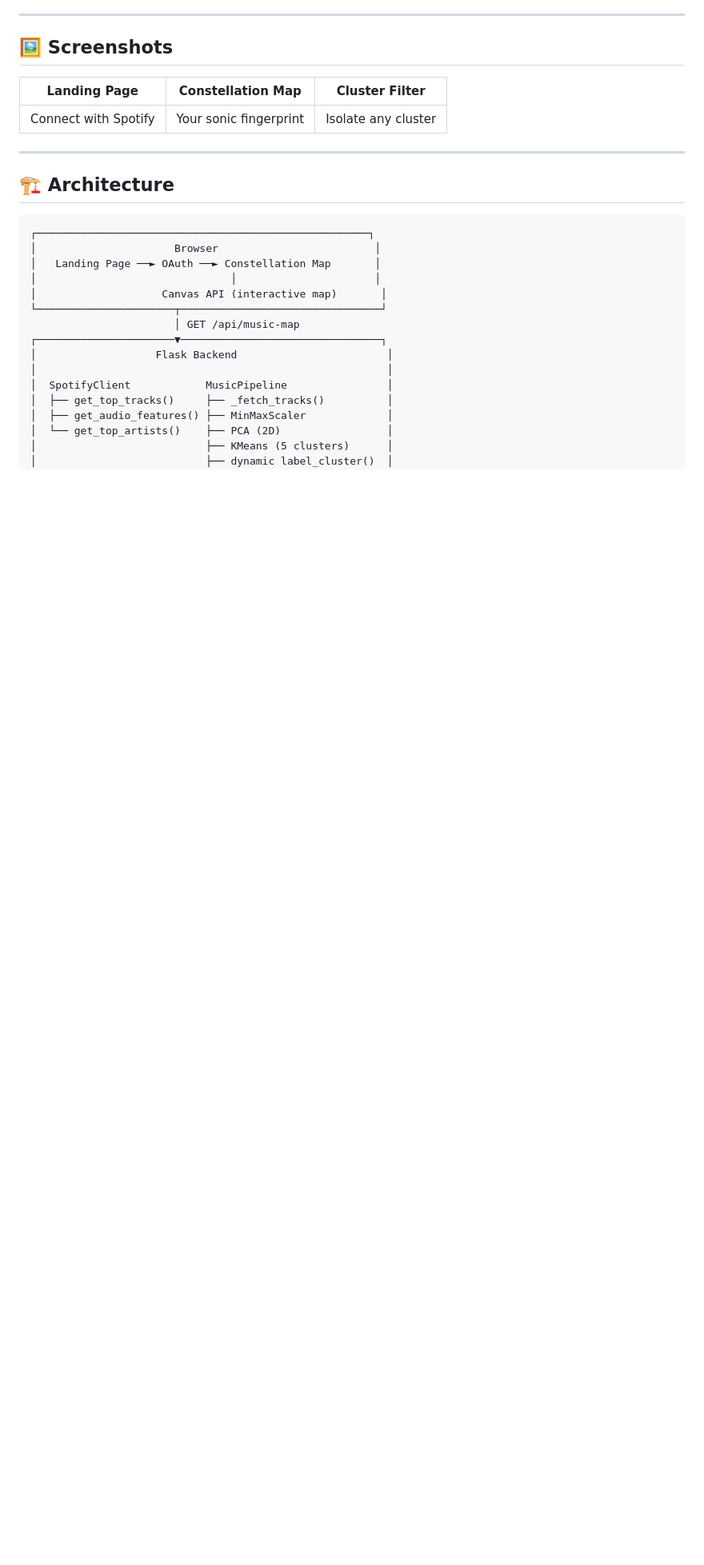
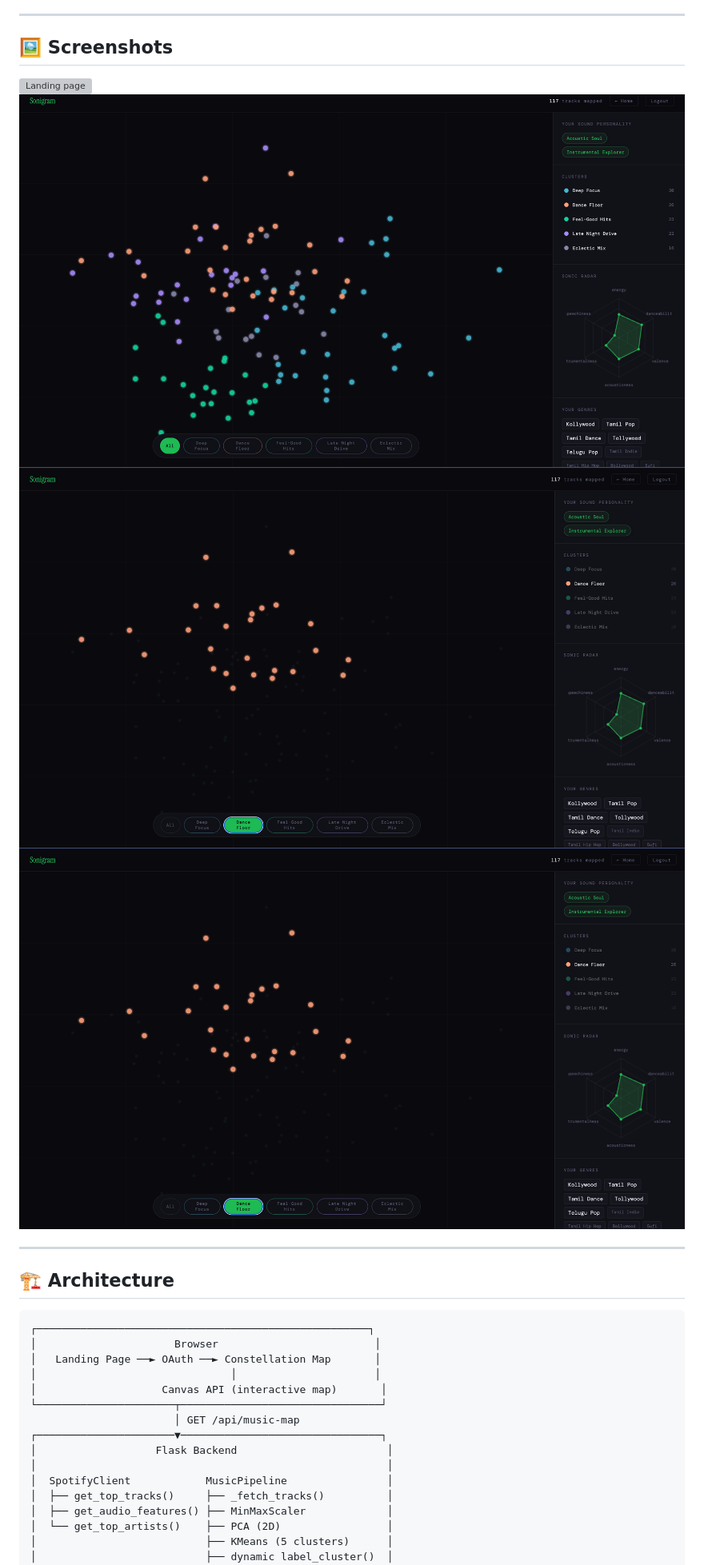
Before and after one commit to JyothsnaKat/Sonigram, a Markdown page: README.md, the part around the change. Shown at 80% size. GitHub-like rendering; pictures changed too: screenshots/screen-gamepage.png (added), screenshots/screen-play.png (added); blank space fills up the shorter version; grey boxes are pictures that could not be loaded.

```diff
--- a/README.md
+++ b/README.md
@@ -27,9 +27,10 @@ The result: a personal "sonic fingerprint" that reveals patterns in your taste y
 
 ## 🖼️ Screenshots
 
-| Landing Page | Constellation Map | Cluster Filter |
-|---|---|---|
-| Connect with Spotify | Your sonic fingerprint | Isolate any cluster |
+![Landing page ](screenshots/screen-homepage.png)
+![Your constellation map ](screenshots/screen-play.png)
+![Cluster filtering — click any cluster to isolate it](screenshots/screen-gamepage.png)
+![Hover tooltip — track info, album art & audio bars](screenshots/screen-gamepage.png)
 
 ---
 
```
Also changed, not shown: screenshots/hover-tip.png (added), 5 other files.
